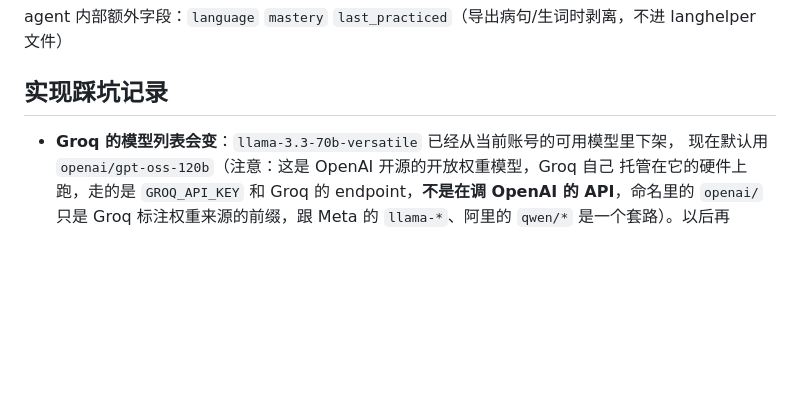
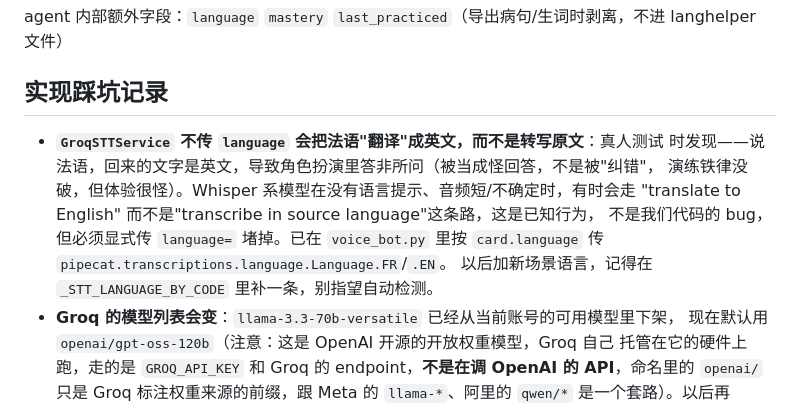
Before and after one commit to SuperMustard/LanguageAgent, a Markdown page: CLAUDE.md, the part around the change. Drawn GitHub-style; blank space fills up the shorter version.

Commit message:
Document the Whisper translate-vs-transcribe pitfall in CLAUDE.md
Co-Authored-By: Claude Sonnet 5 <noreply@anthropic.com>

```diff
--- a/CLAUDE.md
+++ b/CLAUDE.md
@@ -88,6 +88,13 @@ agent 内部额外字段：`language` `mastery` `last_practiced`（导出病句/
 
 ## 实现踩坑记录
 
+- **`GroqSTTService` 不传 `language` 会把法语"翻译"成英文，而不是转写原文**：真人测试
+  时发现——说法语，回来的文字是英文，导致角色扮演里答非所问（被当成怪回答，不是被"纠错"，
+  演练铁律没破，但体验很怪）。Whisper 系模型在没有语言提示、音频短/不确定时，有时会走
+  "translate to English" 而不是"transcribe in source language"这条路，这是已知行为，
+  不是我们代码的 bug，但必须显式传 `language=` 堵掉。已在 `voice_bot.py` 里按
+  `card.language` 传 `pipecat.transcriptions.language.Language.FR`/`.EN`。
+  以后加新场景语言，记得在 `_STT_LANGUAGE_BY_CODE` 里补一条，别指望自动检测。
 - **Groq 的模型列表会变**：`llama-3.3-70b-versatile` 已经从当前账号的可用模型里下架，
   现在默认用 `openai/gpt-oss-120b`（注意：这是 OpenAI 开源的开放权重模型，Groq 自己
   托管在它的硬件上跑，走的是 `GROQ_API_KEY` 和 Groq 的 endpoint，**不是在调 OpenAI 的
```
